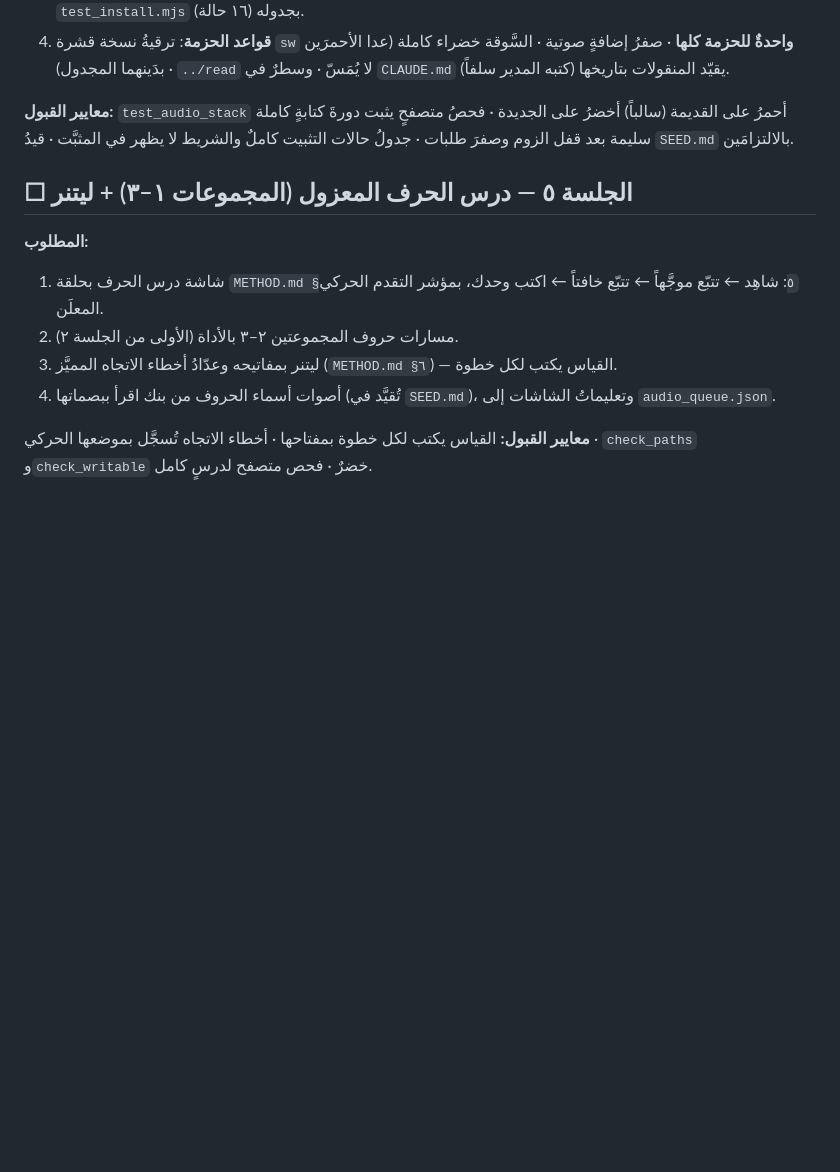
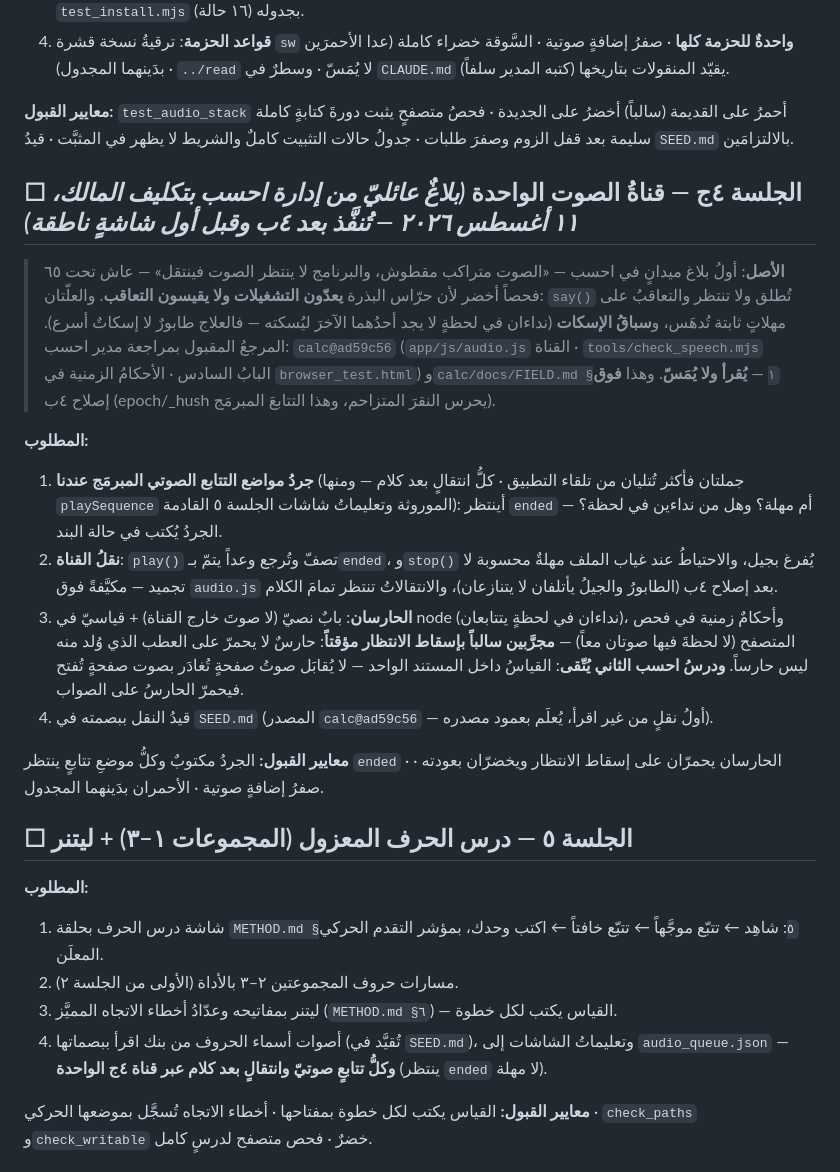
Before and after one commit to qataruts/write, a Markdown page: docs/SESSIONS.md, the part around the change. GitHub-like rendering; blank space fills up the shorter version.

Commit message:
تخطيط الجلسة ٤ج: قناة الصوت الواحدة — بلاغ عائلي من احسب بتكليف المالك
العلتان الموروثتان (تتابع على مهلات يُدهس، وسباق الإسكات) تعالَجان بقناة
calc@ad59c56 وحارسَيها قبل أول شاشة ناطقة (الجلسة ٥) — فوق إصلاح ٤ب:
ذاك يحرس النقر المتزاحم وهذا التتابع المبرمج. والقاعدة قُيّدت: حارس
يعدّ التشغيلات ولا يقيس التعاقب أخضر كاذب.

Co-Authored-By: Claude Fable 5 <noreply@anthropic.com>

```diff
--- a/docs/SESSIONS.md
+++ b/docs/SESSIONS.md
@@ -477,13 +477,25 @@
 
 **معايير القبول:** `test_audio_stack` أحمرُ على القديمة (سالباً) أخضرُ على الجديدة · فحصُ متصفحٍ يثبت دورةَ كتابةٍ كاملة سليمة بعد قفل الزوم وصفرَ طلبات · جدولُ حالات التثبيت كاملٌ والشريط لا يظهر في المثبَّت · قيدُ `SEED.md` بالالتزامَين.
 
+## ☐ الجلسة ٤ج — قناةُ الصوت الواحدة *(بلاغٌ عائليّ من إدارة احسب بتكليف المالك، ١١ أغسطس ٢٠٢٦ — تُنفَّذ بعد ٤ب وقبل أول شاشةٍ ناطقة)*
+
+> **الأصل**: أولُ بلاغ ميدانٍ في احسب — «الصوت متراكب مقطوش، والبرنامج لا ينتظر الصوت فينتقل» — عاش تحت ٦٥ فحصاً أخضر لأن حرّاس البذرة **يعدّون التشغيلات ولا يقيسون التعاقب**. والعلّتان: `say()` تُطلق ولا تنتظر والتعاقبُ على مهلاتٍ ثابتة تُدهَس، و**سباقُ الإسكات** (نداءان في لحظةٍ لا يجد أحدُهما الآخرَ ليُسكته — فالعلاج طابورٌ لا إسكاتٌ أسرع). المرجعُ المقبول بمراجعة مدير احسب: `calc@ad59c56` (`app/js/audio.js` القناة · `tools/check_speech.mjs` البابُ السادس · الأحكامُ الزمنية في `browser_test.html`) و`calc/docs/FIELD.md §١` — **يُقرأ ولا يُمَسّ**. وهذا **فوق** إصلاح ٤ب (epoch/_hush يحرس النقرَ المتزاحم، وهذا التتابعَ المبرمَج).
+
+**المطلوب:**
+1. **جردُ مواضع التتابع الصوتي المبرمَج عندنا** (جملتان فأكثر تُتليان من تلقاء التطبيق · كلُّ انتقالٍ بعد كلام — ومنها `playSequence` الموروثة وتعليماتُ شاشات الجلسة ٥ القادمة): أينتظر `ended` أم مهلة؟ وهل من نداءين في لحظة؟ — الجردُ يُكتب في حالة البند.
+2. **نقلُ القناة**: `play()` تصفّ وتُرجع وعداً يتمّ بـ`ended`، و`stop()` يُفرغ بجيل، والاحتياطُ عند غياب الملف مهلةٌ محسوبة لا تجميد — مكيَّفةً فوق `audio.js` بعد إصلاح ٤ب (الطابورُ والجيلُ يأتلفان لا يتنازعان)، والانتقالاتُ تنتظر تمامَ الكلام.
+3. **الحارسان**: بابٌ نصيّ (لا صوتَ خارج القناة) + قياسيّ في node (نداءان في لحظةٍ يتتابعان)، وأحكامٌ زمنية في فحص المتصفح (لا لحظةَ فيها صوتان معاً) — **مجرَّبين سالباً بإسقاط الانتظار مؤقتاً**: حارسٌ لا يحمرّ على العطب الذي وُلد منه ليس حارساً. **ودرسُ احسب الثاني يُتّقى**: القياسُ داخل المستند الواحد — لا يُقابَل صوتُ صفحةٍ تُغادَر بصوت صفحةٍ تُفتح فيحمرّ الحارسُ على الصواب.
+4. قيدُ النقل ببصمته في `SEED.md` (المصدر `calc@ad59c56` — أولُ نقلٍ من غير اقرأ، يُعلَم بعمود مصدره).
+
+**معايير القبول:** الجردُ مكتوبٌ وكلُّ موضعِ تتابعٍ ينتظر `ended` · الحارسان يحمرّان على إسقاط الانتظار ويخضرّان بعودته · صفرُ إضافةٍ صوتية · الأحمران بدَينهما المجدول.
+
 ## ☐ الجلسة ٥ — درس الحرف المعزول (المجموعات ١–٣) + ليتنر
 
 **المطلوب:**
 1. شاشة درس الحرف بحلقة `METHOD.md §٥`: شاهِد ← تتبّع موجَّهاً ← تتبّع خافتاً ← اكتب وحدك، بمؤشر التقدم الحركي المعلَن.
 2. مسارات حروف المجموعتين ٢–٣ بالأداة (الأولى من الجلسة ٢).
 3. ليتنر بمفاتيحه وعدّادُ أخطاء الاتجاه المميَّز (`METHOD.md §٦`) — القياس يكتب لكل خطوة.
-4. أصوات أسماء الحروف من بنك اقرأ ببصماتها (تُقيَّد في `SEED.md`)، وتعليماتُ الشاشات إلى `audio_queue.json`.
+4. أصوات أسماء الحروف من بنك اقرأ ببصماتها (تُقيَّد في `SEED.md`)، وتعليماتُ الشاشات إلى `audio_queue.json` — **وكلُّ تتابعٍ صوتيّ وانتقالٍ بعد كلام عبر قناة ٤ج الواحدة** (ينتظر `ended` لا مهلة).
 
 **معايير القبول:** القياس يكتب لكل خطوة بمفتاحها · أخطاء الاتجاه تُسجَّل بموضعها الحركي · `check_paths` و`check_writable` خضرٌ · فحص متصفح لدرسٍ كامل.
 
```
Also changed, not shown: CLAUDE.md (+1 -0 lines).
